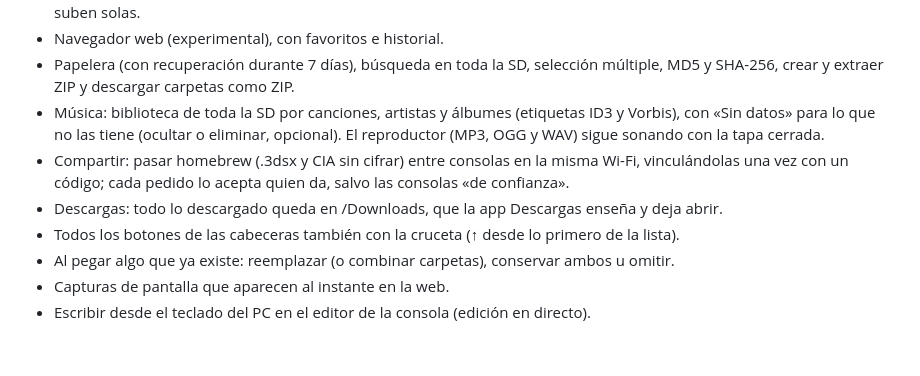
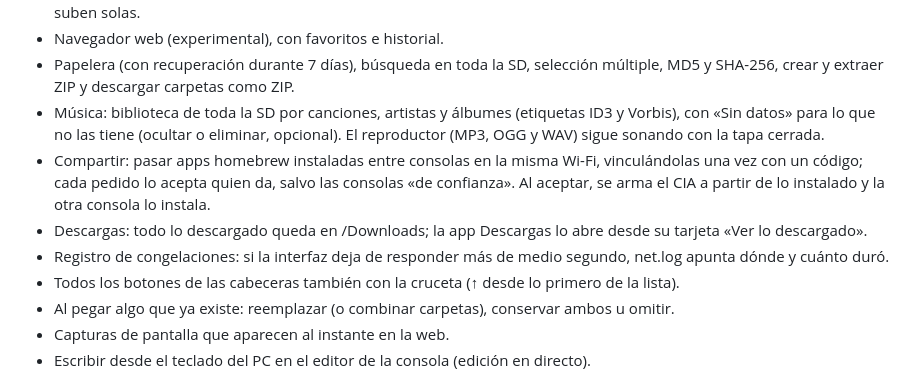
Before and after one commit to venomshine/Cloud3DS, a Markdown page: CHANGELOG.md, the part around the change. GitHub-like rendering; blank space fills up the shorter version.

```diff
--- a/CHANGELOG.md
+++ b/CHANGELOG.md
@@ -11,8 +11,9 @@
 - Navegador web (experimental), con favoritos e historial.
 - Papelera (con recuperación durante 7 días), búsqueda en toda la SD, selección múltiple, MD5 y SHA-256, crear y extraer ZIP y descargar carpetas como ZIP.
 - Música: biblioteca de toda la SD por canciones, artistas y álbumes (etiquetas ID3 y Vorbis), con «Sin datos» para lo que no las tiene (ocultar o eliminar, opcional). El reproductor (MP3, OGG y WAV) sigue sonando con la tapa cerrada.
-- Compartir: pasar homebrew (.3dsx y CIA sin cifrar) entre consolas en la misma Wi-Fi, vinculándolas una vez con un código; cada pedido lo acepta quien da, salvo las consolas «de confianza».
-- Descargas: todo lo descargado queda en /Downloads, que la app Descargas enseña y deja abrir.
+- Compartir: pasar apps homebrew instaladas entre consolas en la misma Wi-Fi, vinculándolas una vez con un código; cada pedido lo acepta quien da, salvo las consolas «de confianza». Al aceptar, se arma el CIA a partir de lo instalado y la otra consola lo instala.
+- Descargas: todo lo descargado queda en /Downloads; la app Descargas lo abre desde su tarjeta «Ver lo descargado».
+- Registro de congelaciones: si la interfaz deja de responder más de medio segundo, net.log apunta dónde y cuánto duró.
 - Todos los botones de las cabeceras también con la cruceta (↑ desde lo primero de la lista).
 - Al pegar algo que ya existe: reemplazar (o combinar carpetas), conservar ambos u omitir.
 - Capturas de pantalla que aparecen al instante en la web.
```
Also changed, not shown: README.md (+3 -2 lines).
